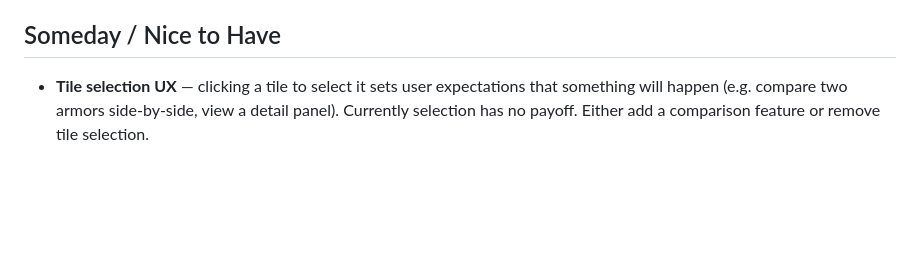
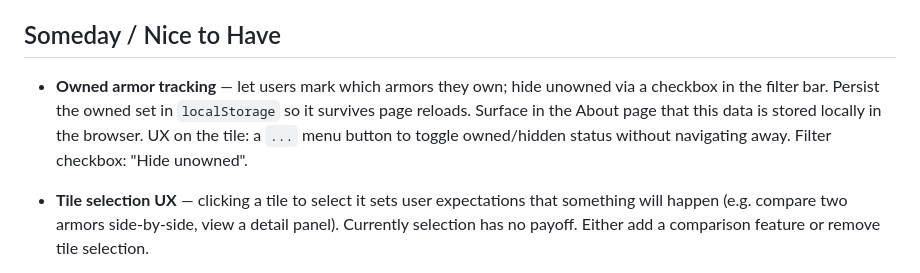
Before and after one commit to jhr007/helldivers2armorer, a Markdown page: docs/TODOS.md, the part around the change. Drawn GitHub-style; blank space fills up the shorter version.

Commit message:
docs: add owned armor tracking to backlog

```diff
--- a/docs/TODOS.md
+++ b/docs/TODOS.md
@@ -44,6 +44,8 @@ Record in-game position for these when acquired and update `sortOrder` in `armor
 - TR-62 Knight
 
 ## Someday / Nice to Have
+
+- **Owned armor tracking** — let users mark which armors they own; hide unowned via a checkbox in the filter bar. Persist the owned set in `localStorage` so it survives page reloads. Surface in the About page that this data is stored locally in the browser. UX on the tile: a `...` menu button to toggle owned/hidden status without navigating away. Filter checkbox: "Hide unowned".
 - **Tile selection UX** — clicking a tile to select it sets user expectations that something will happen (e.g. compare two armors side-by-side, view a detail panel). Currently selection has no payoff. Either add a comparison feature or remove tile selection.
   - Idea: select 2 armors → show a comparison panel highlighting stat differences
 
```
